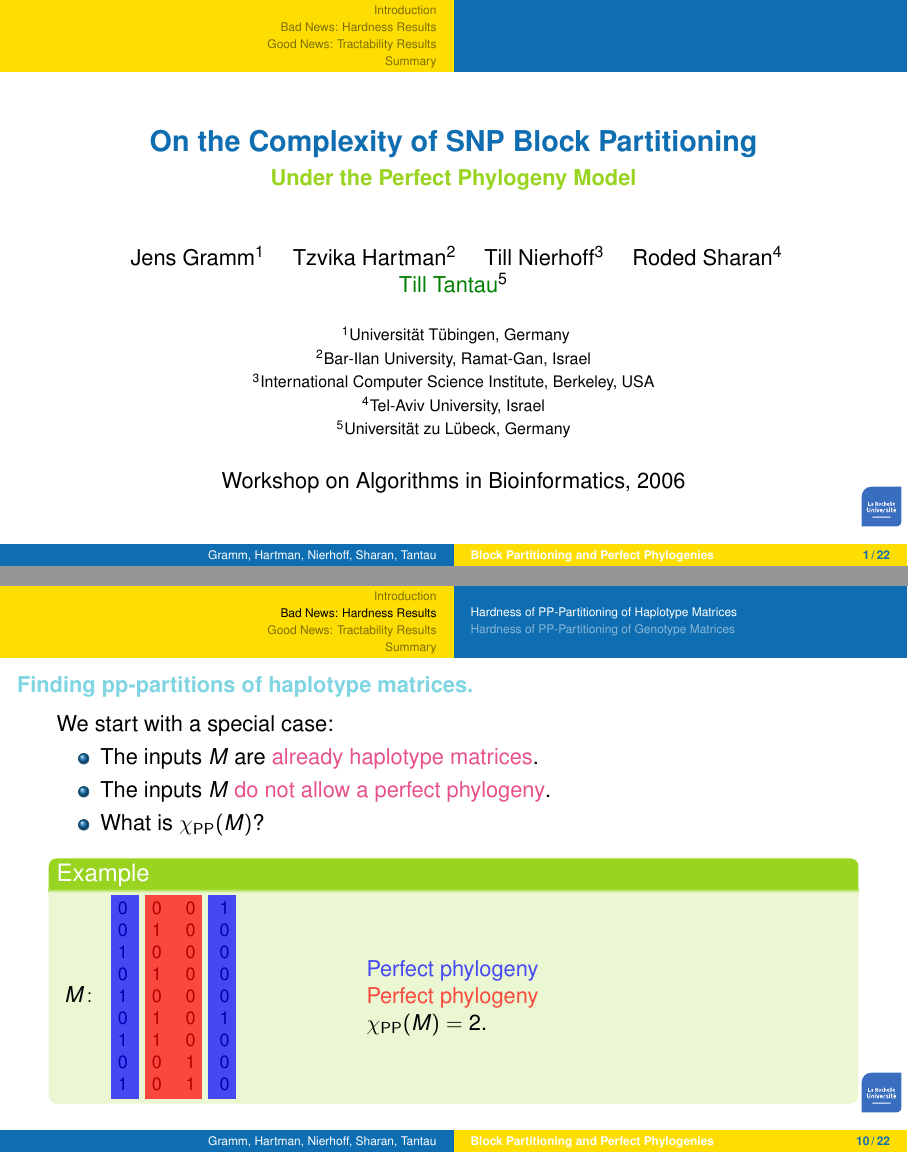
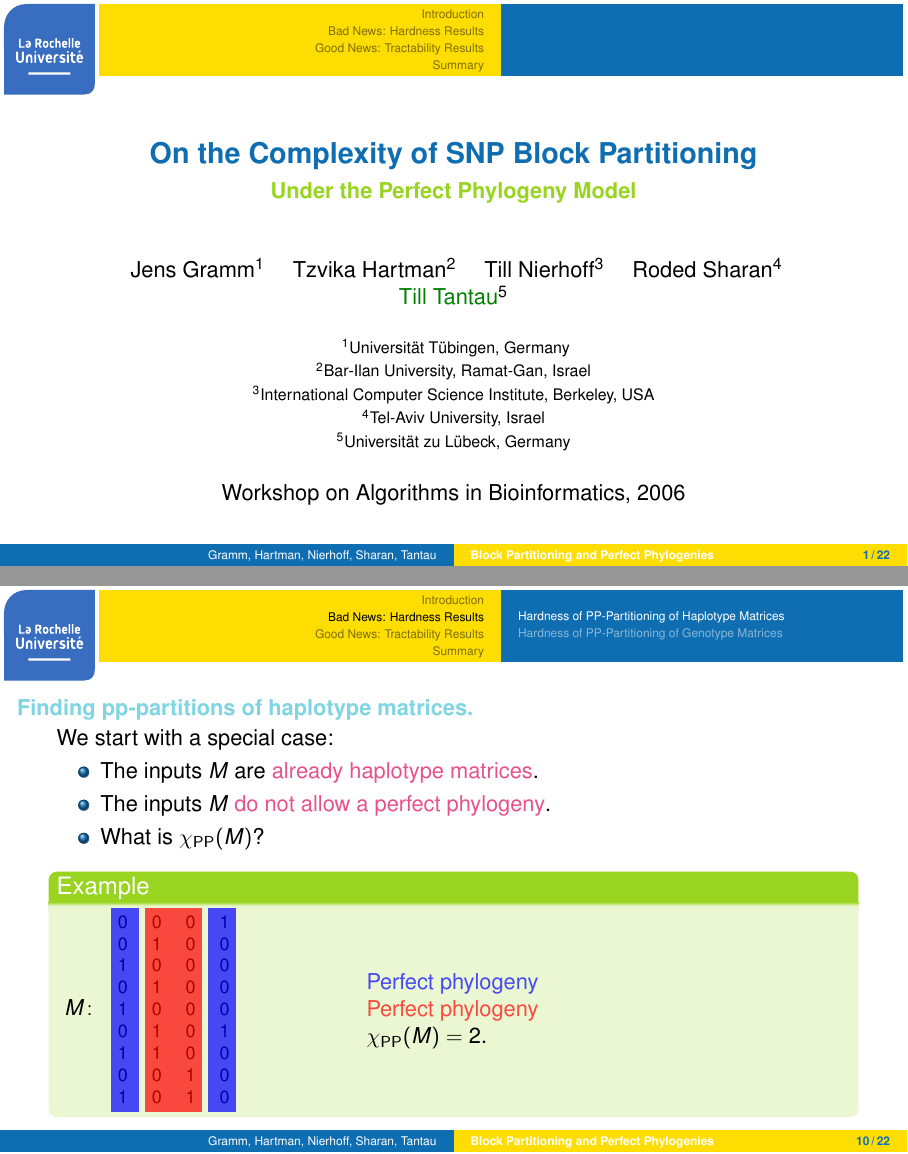
Before and after one commit to chdemko/lru-beamer, LaTeX slides (template.tex, which reads beamerouterthemeLaRochelle.sty, beamerthemeLaRochelle.sty): pages 1 and 15 of 31, joined at a grey line. Compiled offline with pdfLaTeX; a LaTeX package or settings file that is missing is left out.

Commit message:
Add logo at top/left

```diff
--- /dev/null
+++ b/beamerouterthemeLaRochelle.sty
@@ -0,0 +1,47 @@
+% Copyright 2020 by Ch. Demko
+%
+% This file may be distributed and/or modified
+%
+% 1. under the LaTeX Project Public License and/or
+% 2. under the BSD 3-Clause License.
+%
+
+\graphicspath{{./}}
+
+\useoutertheme{split}
+
+\setbeamertemplate{sidebar right}{}
+
+\newlength{\LRULength}
+\setlength{\LRULength}{\paperwidth}
+\addtolength{\LRULength}{-16mm}
+\addtolength{\LRULength}{-6pt}
+
+\setbeamertemplate{headline}
+{
+  \leavevmode%
+  \vskip2pt%
+  \hskip2pt%
+  \includegraphics[height=16mm]{logo-LaRochelle.pdf}%
+  \hskip2pt%
+  \vtop{%
+    \vskip-16mm%
+    \hbox{%
+      \@tempdimb=2.4375ex%
+      \ifnum\beamer@subsectionmax<\beamer@sectionmax%
+        \multiply\@tempdimb by\beamer@sectionmax%
+      \else%
+        \multiply\@tempdimb by\beamer@subsectionmax%
+      \fi%
+      \ifdim\@tempdimb>0pt%
+        \advance\@tempdimb by 1.825ex%
+        \begin{beamercolorbox}[wd=.5\LRULength,ht=\@tempdimb]{section in head/foot}%
+          \vbox to\@tempdimb{\vfil\insertsectionnavigation{.5\LRULength}\vfil}%
+        \end{beamercolorbox}%
+        \begin{beamercolorbox}[wd=.5\LRULength,ht=\@tempdimb]{subsection in head/foot}%
+          \vbox to\@tempdimb{\vfil\insertsubsectionnavigation{.5\LRULength}\vfil}%
+        \end{beamercolorbox}%
+      \fi%
+    }%
+  }%s
+}
--- a/beamerthemeLaRochelle.sty
+++ b/beamerthemeLaRochelle.sty
@@ -6,17 +6,14 @@
 % 2. under the BSD 3-Clause License.
 %
 
-\graphicspath{{./}}
-
 \DeclareOptionBeamer{pagenumber}[]{\setbeamertemplate{page number in head/foot}[totalframenumber]}
-\DeclareOptionBeamer{logo}[1]{\logo{\includegraphics[height=#1]{logo-LaRochelle.pdf}}}
 
 \IfFileExists{verdana.sty}{\usepackage{verdana}}{}
 
 \mode<presentation>
 
 \useinnertheme{rounded}
-\useoutertheme{split}
+\useoutertheme{LaRochelle}
 \usecolortheme{LaRochelle}
 \usefonttheme{LaRochelle}
 
--- a/template.tex
+++ b/template.tex
@@ -21,7 +21,7 @@
 
 % Setup appearance:
 
-\usetheme[pagenumber,logo=0.7cm]{LaRochelle}
+\usetheme[pagenumber]{LaRochelle}
 %\usefonttheme[onlylarge]{structurebold}
 %\setbeamerfont*{frametitle}{size=\normalsize,series=\bfseries}
 \setbeamertemplate{navigation symbols}{}
```
Also changed, not shown: template.pdf.
